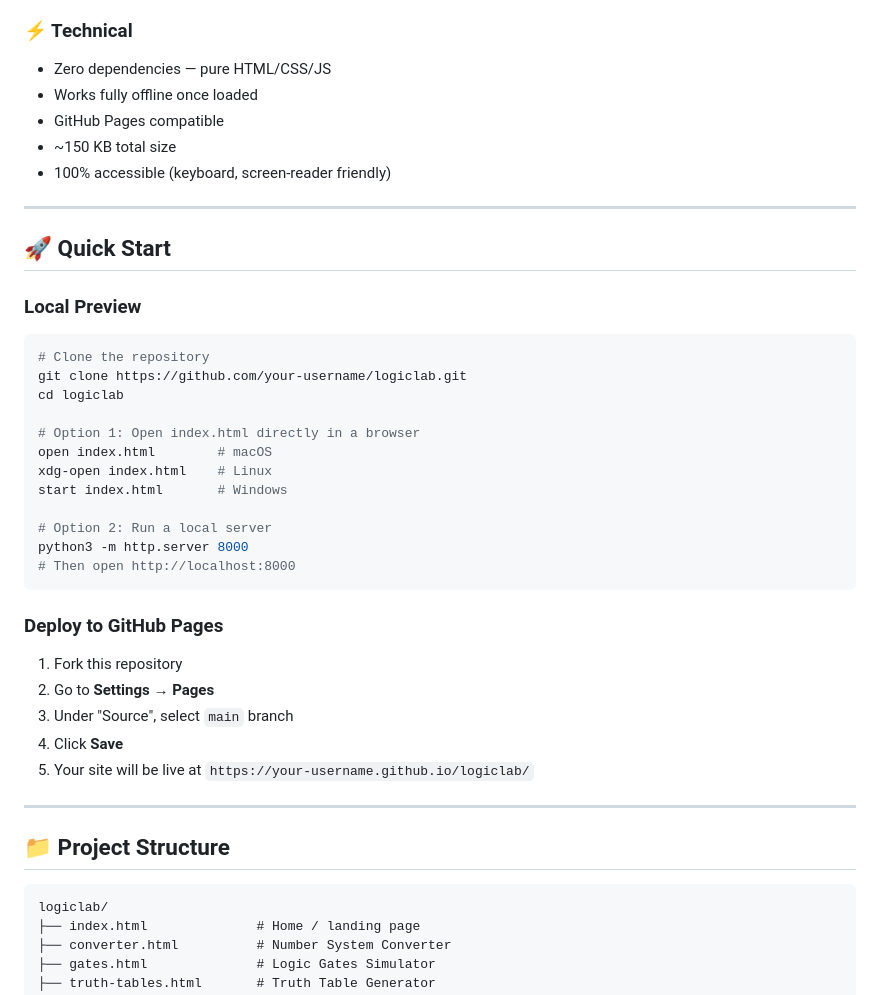
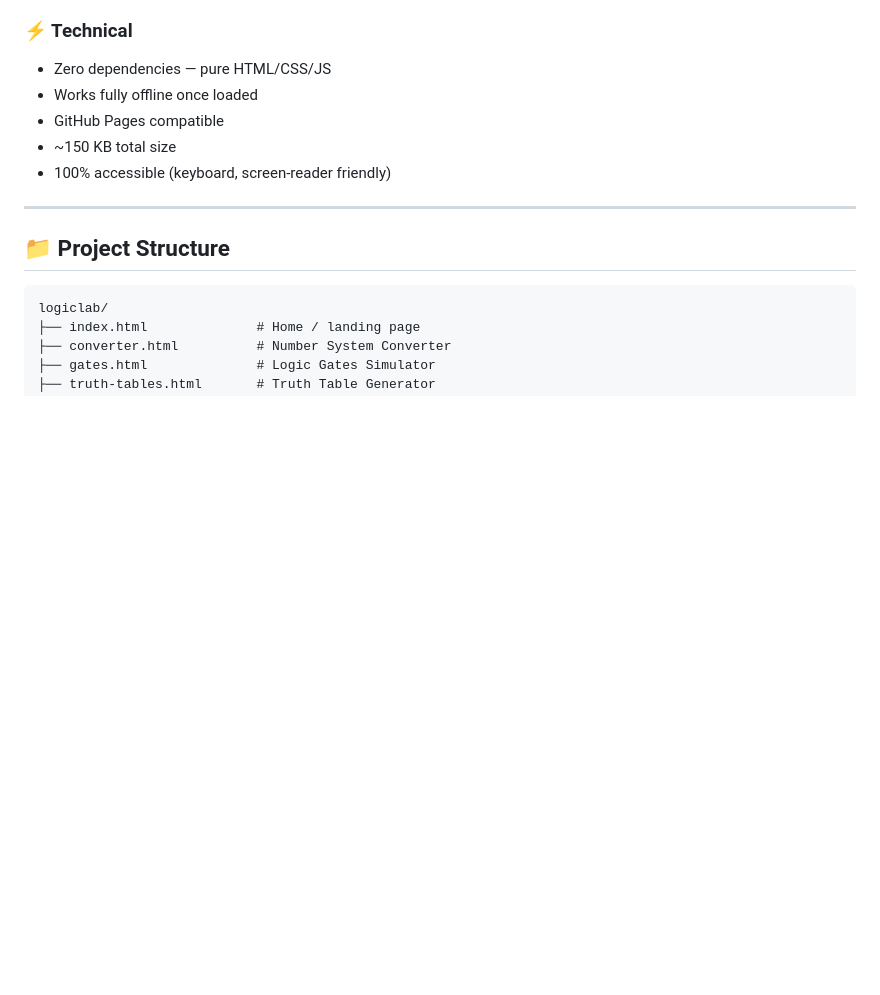
Before and after one commit to Shyam2010-Py/LogicLab, a Markdown page: README.md, the part around the change. GitHub-like rendering; blank space fills up the shorter version.

Commit message:
Remove quick start section from README
Removed quick start instructions for local preview and GitHub Pages deployment.

````diff
--- a/README.md
+++ b/README.md
@@ -47,32 +47,6 @@ LogicLab is a modern, production-ready educational platform designed for **Diplo
 
 ---
 
-## 🚀 Quick Start
-
-### Local Preview
-```bash
-# Clone the repository
-git clone https://github.com/your-username/logiclab.git
-cd logiclab
-
-# Option 1: Open index.html directly in a browser
-open index.html        # macOS
-xdg-open index.html    # Linux
-start index.html       # Windows
-
-# Option 2: Run a local server
-python3 -m http.server 8000
-# Then open http://localhost:8000
-```
-
-### Deploy to GitHub Pages
-1. Fork this repository
-2. Go to **Settings → Pages**
-3. Under "Source", select `main` branch
-4. Click **Save**
-5. Your site will be live at `https://your-username.github.io/logiclab/`
-
----
 
 ## 📁 Project Structure
 
````
